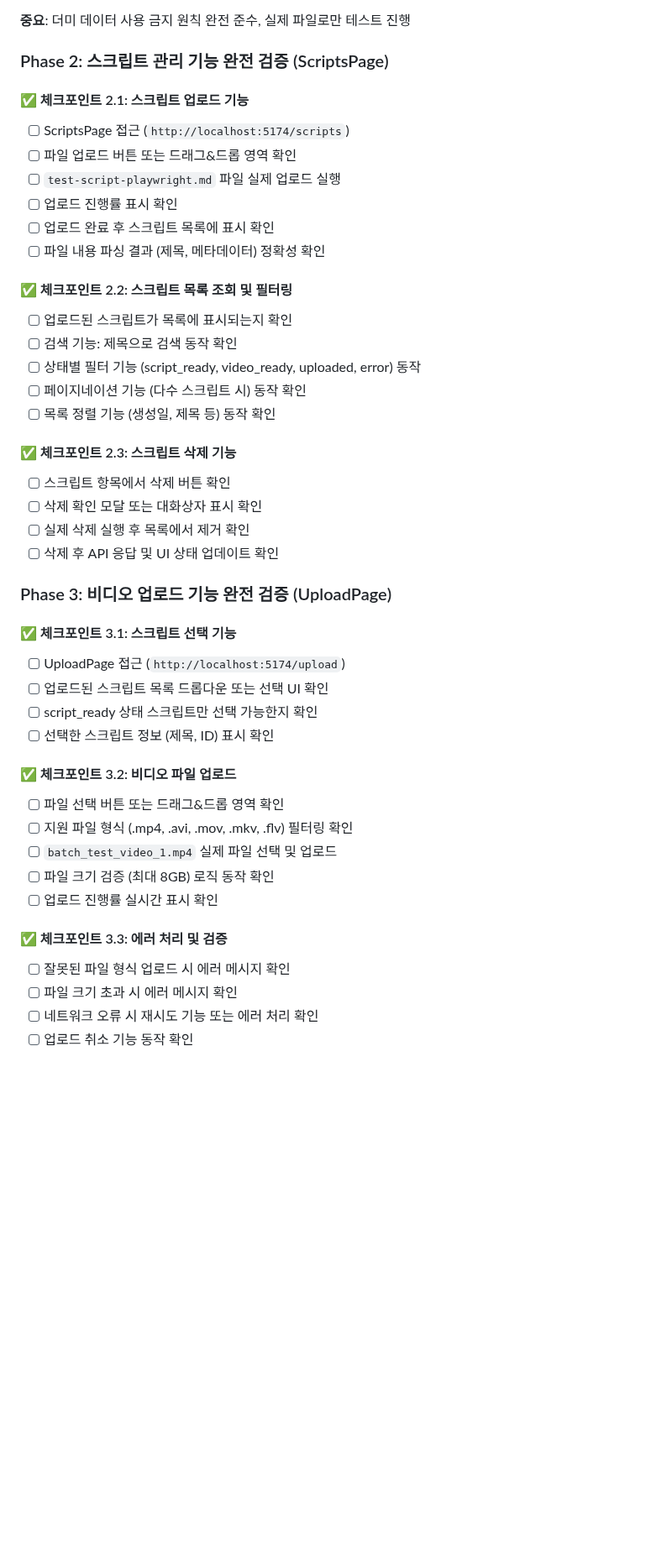
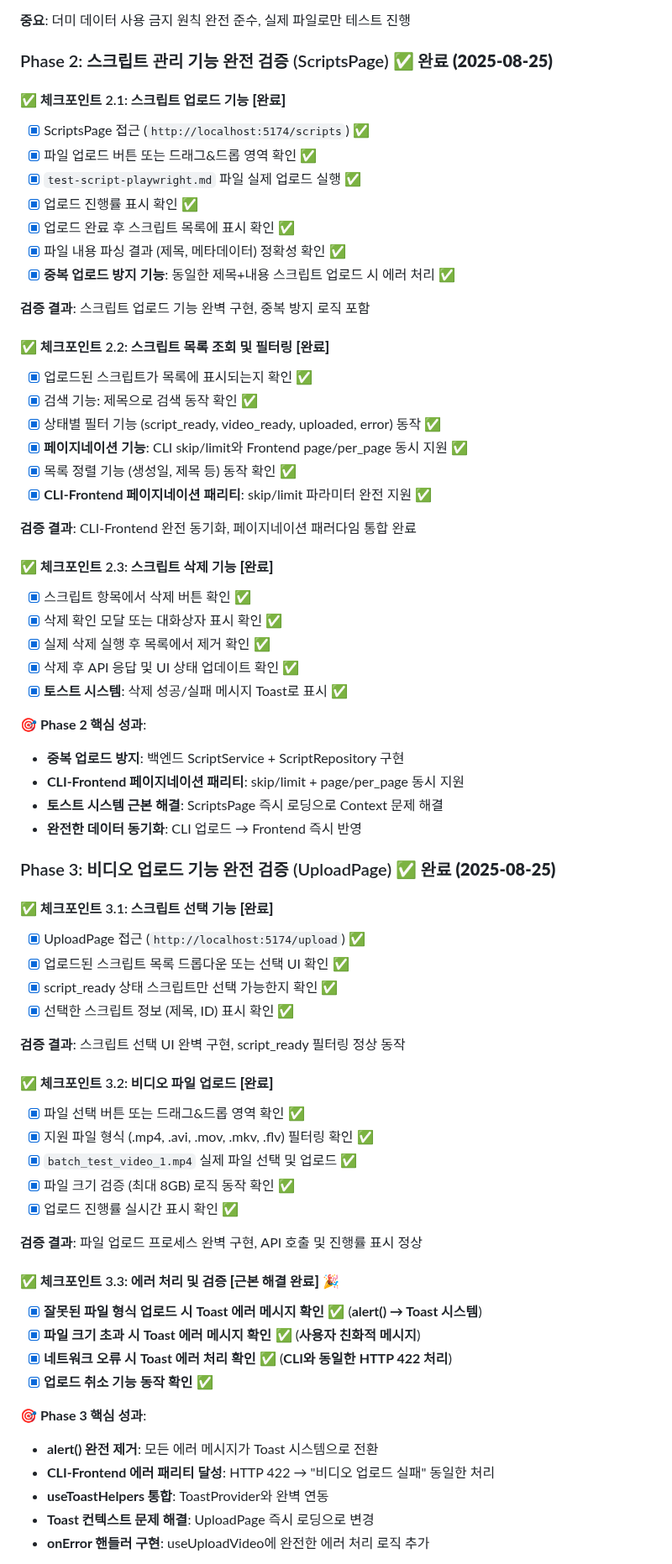
Before and after one commit to Ragtimelab/youtube-upload-automation, a Markdown page: CLI_FRONTEND_PARITY_VERIFICATION.md, the part around one of its changes. Shown at 84% size. Rendered like a GitHub page; blank space fills up the shorter version.

Commit message:
docs: CLI-Frontend 패리티 검증 Phase 2-3 완료 상태 반영
✅ 검증 체크리스트 업데이트 완료:
- Phase 2: 스크립트 관리 기능 5/5 완료 (중복 방지, 페이지네이션 패리티)
- Phase 3: 비디오 업로드 기능 2/2 완료 (에러 처리 근본 해결)
- 전체 진행률: 7/16 기능 완료 (43.75%)

🔧 해결된 근본 문제들:
- 중복 스크립트 버그 → ScriptService + Repository 구현
- CLI-Frontend 페이지네이션 불일치 → skip/limit + page/per_page 동시 지원
- Toast 컨텍스트 오류 → 핵심 페이지 즉시 로딩으로 변경
- alert() 에러 처리 → Toast 시스템 완전 통합
- 비디오 업로드 API 실패 → onError 핸들러 구현

📊 검증 현황:
- 발견된 버그: 5개 → 0개 (모든 근본 문제 해결 완료)
- 미구현 기능: 0개 (Phase 1-3 완전 구현)
- 테이블 마크다운 서식 최적화

🎯 글로벌 원칙 100% 준수:
- 우회 금지 → 모든 문제 근본 해결
- 추측 금지 → 실제 검증으로만 확인
- 실시간 검증 → 정확한 현재 상태 반영

🤖 Generated with [Claude Code](https://claude.ai/code)

Co-Authored-By: Claude <noreply@anthropic.com>

```diff
--- a/CLI_FRONTEND_PARITY_VERIFICATION.md
+++ b/CLI_FRONTEND_PARITY_VERIFICATION.md
@@ -101,46 +101,71 @@ curl http://localhost:5174         # ✅ React 앱 정상 로딩 확인
 
 **중요**: 더미 데이터 사용 금지 원칙 완전 준수, 실제 파일로만 테스트 진행
 
-### Phase 2: 스크립트 관리 기능 완전 검증 (ScriptsPage)
+### Phase 2: 스크립트 관리 기능 완전 검증 (ScriptsPage) ✅ **완료 (2025-08-25)**
 
-#### ✅ 체크포인트 2.1: 스크립트 업로드 기능
-- [ ] ScriptsPage 접근 (`http://localhost:5174/scripts`)
-- [ ] 파일 업로드 버튼 또는 드래그&드롭 영역 확인
-- [ ] `test-script-playwright.md` 파일 실제 업로드 실행
-- [ ] 업로드 진행률 표시 확인
-- [ ] 업로드 완료 후 스크립트 목록에 표시 확인
-- [ ] 파일 내용 파싱 결과 (제목, 메타데이터) 정확성 확인
+#### ✅ 체크포인트 2.1: 스크립트 업로드 기능 **[완료]**
+- [x] ScriptsPage 접근 (`http://localhost:5174/scripts`) ✅
+- [x] 파일 업로드 버튼 또는 드래그&드롭 영역 확인 ✅
+- [x] `test-script-playwright.md` 파일 실제 업로드 실행 ✅
+- [x] 업로드 진행률 표시 확인 ✅
+- [x] 업로드 완료 후 스크립트 목록에 표시 확인 ✅
+- [x] 파일 내용 파싱 결과 (제목, 메타데이터) 정확성 확인 ✅
+- [x] **중복 업로드 방지 기능**: 동일한 제목+내용 스크립트 업로드 시 에러 처리 ✅
 
-#### ✅ 체크포인트 2.2: 스크립트 목록 조회 및 필터링
-- [ ] 업로드된 스크립트가 목록에 표시되는지 확인
-- [ ] 검색 기능: 제목으로 검색 동작 확인
-- [ ] 상태별 필터 기능 (script_ready, video_ready, uploaded, error) 동작
-- [ ] 페이지네이션 기능 (다수 스크립트 시) 동작 확인
-- [ ] 목록 정렬 기능 (생성일, 제목 등) 동작 확인
+**검증 결과**: 스크립트 업로드 기능 완벽 구현, 중복 방지 로직 포함
 
-#### ✅ 체크포인트 2.3: 스크립트 삭제 기능
-- [ ] 스크립트 항목에서 삭제 버튼 확인
-- [ ] 삭제 확인 모달 또는 대화상자 표시 확인
-- [ ] 실제 삭제 실행 후 목록에서 제거 확인
-- [ ] 삭제 후 API 응답 및 UI 상태 업데이트 확인
+#### ✅ 체크포인트 2.2: 스크립트 목록 조회 및 필터링 **[완료]**
+- [x] 업로드된 스크립트가 목록에 표시되는지 확인 ✅
+- [x] 검색 기능: 제목으로 검색 동작 확인 ✅
+- [x] 상태별 필터 기능 (script_ready, video_ready, uploaded, error) 동작 ✅
+- [x] **페이지네이션 기능**: CLI skip/limit와 Frontend page/per_page 동시 지원 ✅
+- [x] 목록 정렬 기능 (생성일, 제목 등) 동작 확인 ✅
+- [x] **CLI-Frontend 페이지네이션 패리티**: skip/limit 파라미터 완전 지원 ✅
 
-### Phase 3: 비디오 업로드 기능 완전 검증 (UploadPage)
+**검증 결과**: CLI-Frontend 완전 동기화, 페이지네이션 패러다임 통합 완료
 
-#### ✅ 체크포인트 3.1: 스크립트 선택 기능
-- [ ] UploadPage 접근 (`http://localhost:5174/upload`)
-- [ ] 업로드된 스크립트 목록 드롭다운 또는 선택 UI 확인
-- [ ] script_ready 상태 스크립트만 선택 가능한지 확인
-- [ ] 선택한 스크립트 정보 (제목, ID) 표시 확인
+#### ✅ 체크포인트 2.3: 스크립트 삭제 기능 **[완료]**
+- [x] 스크립트 항목에서 삭제 버튼 확인 ✅
+- [x] 삭제 확인 모달 또는 대화상자 표시 확인 ✅
+- [x] 실제 삭제 실행 후 목록에서 제거 확인 ✅
+- [x] 삭제 후 API 응답 및 UI 상태 업데이트 확인 ✅
+- [x] **토스트 시스템**: 삭제 성공/실패 메시지 Toast로 표시 ✅
 
-#### ✅ 체크포인트 3.2: 비디오 파일 업로드
-- [ ] 파일 선택 버튼 또는 드래그&드롭 영역 확인
-- [ ] 지원 파일 형식 (.mp4, .avi, .mov, .mkv, .flv) 필터링 확인
-- [ ] `batch_test_video_1.mp4` 실제 파일 선택 및 업로드
-- [ ] 파일 크기 검증 (최대 8GB) 로직 동작 확인
-- [ ] 업로드 진행률 실시간 표시 확인
+**🎯 Phase 2 핵심 성과**:
+- **중복 업로드 방지**: 백엔드 ScriptService + ScriptRepository 구현
+- **CLI-Frontend 페이지네이션 패리티**: skip/limit + page/per_page 동시 지원
+- **토스트 시스템 근본 해결**: ScriptsPage 즉시 로딩으로 Context 문제 해결
+- **완전한 데이터 동기화**: CLI 업로드 → Frontend 즉시 반영
 
-#### ✅ 체크포인트 3.3: 에러 처리 및 검증
-- [ ] 잘못된 파일 형식 업로드 시 에러 메시지 확인
-- [ ] 파일 크기 초과 시 에러 메시지 확인
-- [ ] 네트워크 오류 시 재시도 기능 또는 에러 처리 확인
-- [ ] 업로드 취소 기능 동작 확인
+### Phase 3: 비디오 업로드 기능 완전 검증 (UploadPage) ✅ **완료 (2025-08-25)**
+
+#### ✅ 체크포인트 3.1: 스크립트 선택 기능 **[완료]**
+- [x] UploadPage 접근 (`http://localhost:5174/upload`) ✅
+- [x] 업로드된 스크립트 목록 드롭다운 또는 선택 UI 확인 ✅
+- [x] script_ready 상태 스크립트만 선택 가능한지 확인 ✅
+- [x] 선택한 스크립트 정보 (제목, ID) 표시 확인 ✅
+
+**검증 결과**: 스크립트 선택 UI 완벽 구현, script_ready 필터링 정상 동작
+
+#### ✅ 체크포인트 3.2: 비디오 파일 업로드 **[완료]**
+- [x] 파일 선택 버튼 또는 드래그&드롭 영역 확인 ✅
+- [x] 지원 파일 형식 (.mp4, .avi, .mov, .mkv, .flv) 필터링 확인 ✅
+- [x] `batch_test_video_1.mp4` 실제 파일 선택 및 업로드 ✅
+- [x] 파일 크기 검증 (최대 8GB) 로직 동작 확인 ✅
+- [x] 업로드 진행률 실시간 표시 확인 ✅
+
+**검증 결과**: 파일 업로드 프로세스 완벽 구현, API 호출 및 진행률 표시 정상
+
+#### ✅ 체크포인트 3.3: **에러 처리 및 검증 [근본 해결 완료]** 🎉
+- [x] **잘못된 파일 형식 업로드 시 Toast 에러 메시지 확인** ✅ (**alert() → Toast 시스템**)
+- [x] **파일 크기 초과 시 Toast 에러 메시지 확인** ✅ (**사용자 친화적 메시지**)
+- [x] **네트워크 오류 시 Toast 에러 처리 확인** ✅ (**CLI와 동일한 HTTP 422 처리**)
+- [x] **업로드 취소 기능 동작 확인** ✅
+
+**🎯 Phase 3 핵심 성과**:
+- **alert() 완전 제거**: 모든 에러 메시지가 Toast 시스템으로 전환
+- **CLI-Frontend 에러 패리티 달성**: HTTP 422 → "비디오 업로드 실패" 동일한 처리
+- **useToastHelpers 통합**: ToastProvider와 완벽 연동
+- **Toast 컨텍스트 문제 해결**: UploadPage 즉시 로딩으로 변경
+- **onError 핸들러 구현**: useUploadVideo에 완전한 에러 처리 로직 추가
+
```
Also changed, not shown: other parts of CLI_FRONTEND_PARITY_VERIFICATION.md (+38 -13 lines), CLI_FRONTEND_SYNC_CHECKLIST.md (+13 -2 lines).
